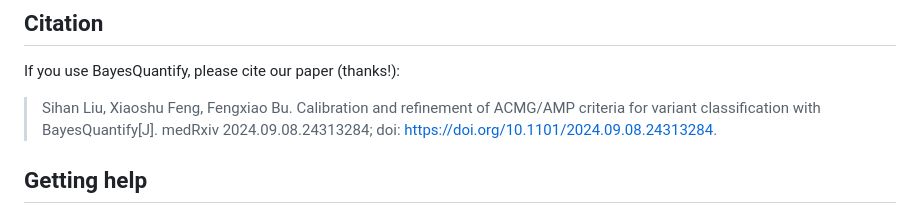
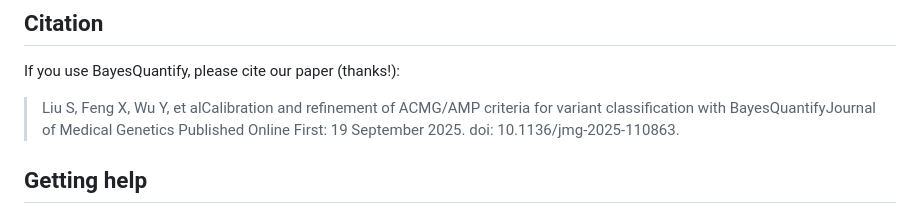
Before and after one commit to liusihan/BayesQuantify, a Markdown page: README.md, the part around the change. GitHub-like rendering.

```diff
--- a/README.md
+++ b/README.md
@@ -135,7 +135,7 @@ These variants are flagged for user re-evaluation. The `evidence_corplot` will g
 
 ## Citation
 If you use BayesQuantify, please cite our paper (thanks!):
-> Sihan Liu, Xiaoshu Feng, Fengxiao Bu. Calibration and refinement of ACMG/AMP criteria for variant classification with BayesQuantify[J]. medRxiv 2024.09.08.24313284; doi: https://doi.org/10.1101/2024.09.08.24313284.
+> Liu S, Feng X, Wu Y, et alCalibration and refinement of ACMG/AMP criteria for variant classification with BayesQuantifyJournal of Medical Genetics Published Online First: 19 September 2025. doi: 10.1136/jmg-2025-110863.
 
 
 ## Getting help
```
